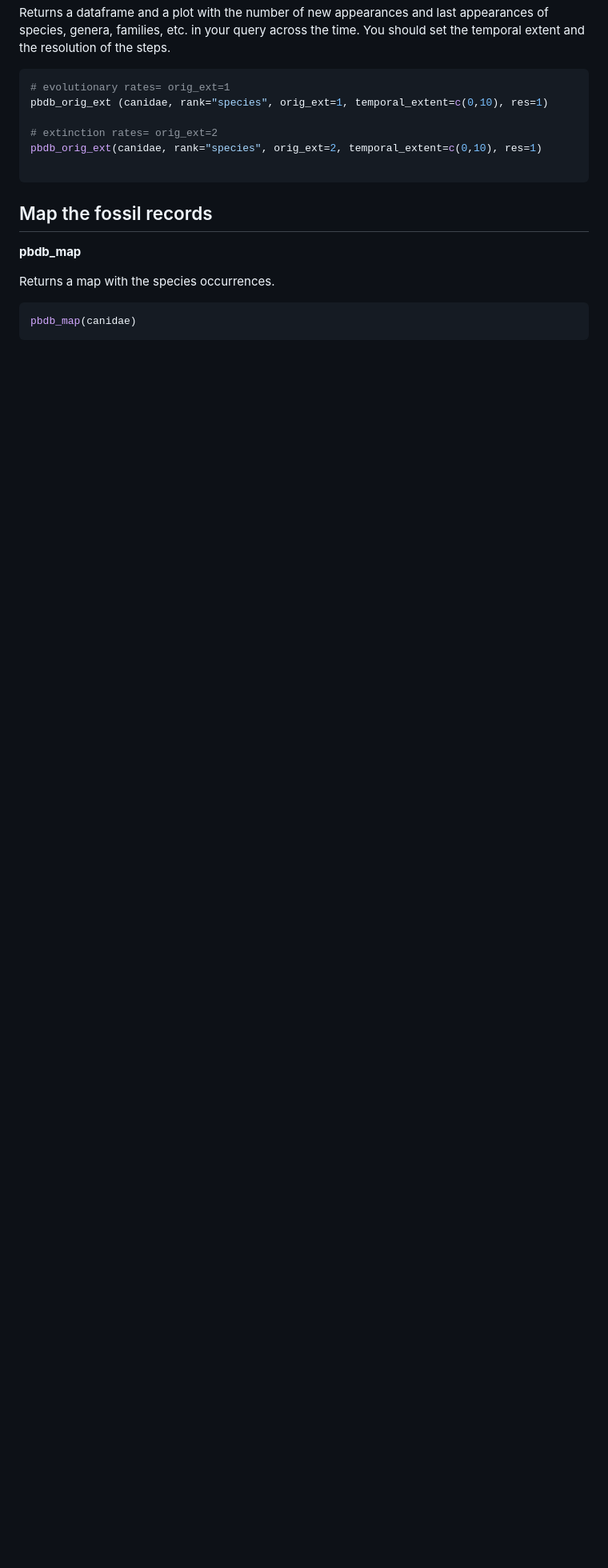
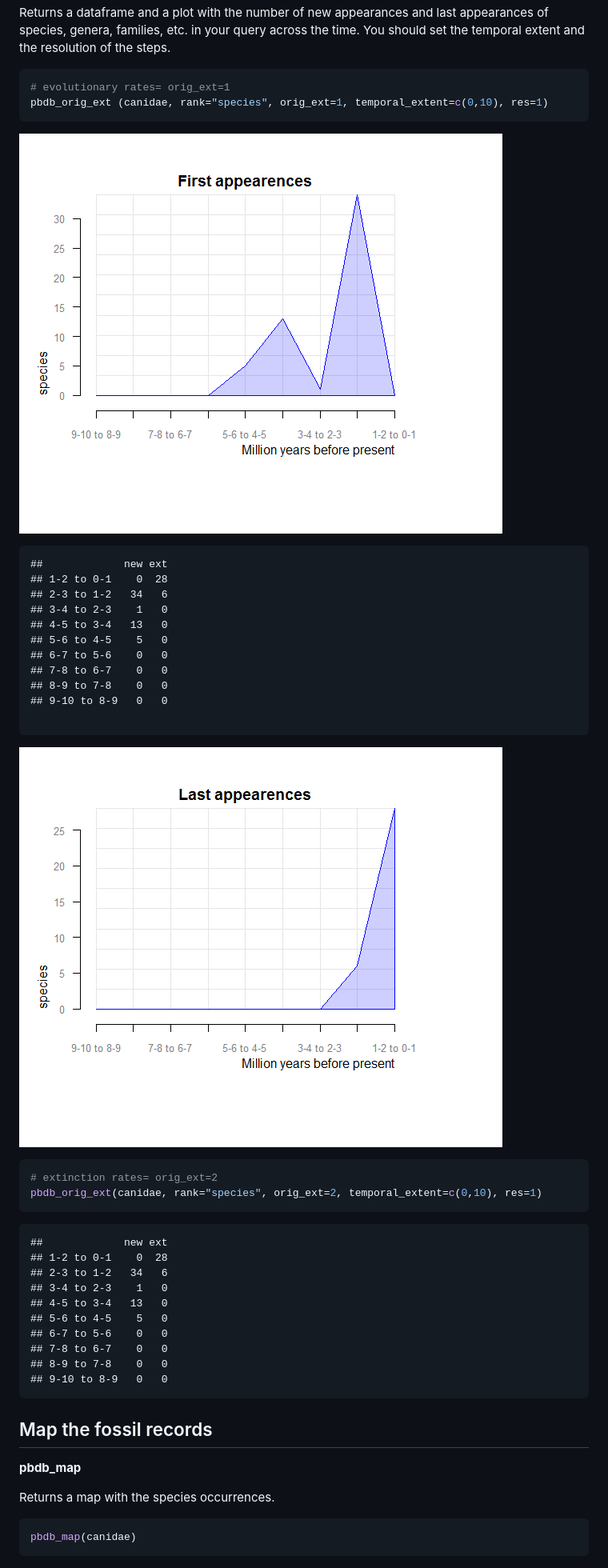
Before and after one commit to ropensci/paleobioDB, a Markdown page: README.md, the part around the change printed below. Shown: that part at 80% size. GitHub-like rendering; pictures changed too: figure/pbdb_orig_ext_1.png (added), figure/pbdb_orig_ext_2.png (added); blank space fills up the shorter version.

````diff
--- a/README.md
+++ b/README.md
@@ -156,11 +187,43 @@ Returns a dataframe and a plot with the number of new appearances and last appea
 ```coffee
 # evolutionary rates= orig_ext=1
 pbdb_orig_ext (canidae, rank="species", orig_ext=1, temporal_extent=c(0,10), res=1)
+```
+![plot of chunk map](figure/pbdb_orig_ext_1.png)
 
+```
+##             new ext
+## 1-2 to 0-1    0  28
+## 2-3 to 1-2   34   6
+## 3-4 to 2-3    1   0
+## 4-5 to 3-4   13   0
+## 5-6 to 4-5    5   0
+## 6-7 to 5-6    0   0
+## 7-8 to 6-7    0   0
+## 8-9 to 7-8    0   0
+## 9-10 to 8-9   0   0
+
+```
+![plot of chunk map](figure/pbdb_orig_ext_2.png)
+
+```coffee
 # extinction rates= orig_ext=2
 pbdb_orig_ext(canidae, rank="species", orig_ext=2, temporal_extent=c(0,10), res=1)
+```
 
 ```
+##             new ext
+## 1-2 to 0-1    0  28
+## 2-3 to 1-2   34   6
+## 3-4 to 2-3    1   0
+## 4-5 to 3-4   13   0
+## 5-6 to 4-5    5   0
+## 6-7 to 5-6    0   0
+## 7-8 to 6-7    0   0
+## 8-9 to 7-8    0   0
+## 9-10 to 8-9   0   0
+```
+
+
 ## Map the fossil records
 
 **pbdb_map**
````
Also changed, not shown: other parts of README.md (+32 -1 lines), figure/pbdb_richness.png (added), figure/pbdb_temporal_range.png (added), 1 other file.
